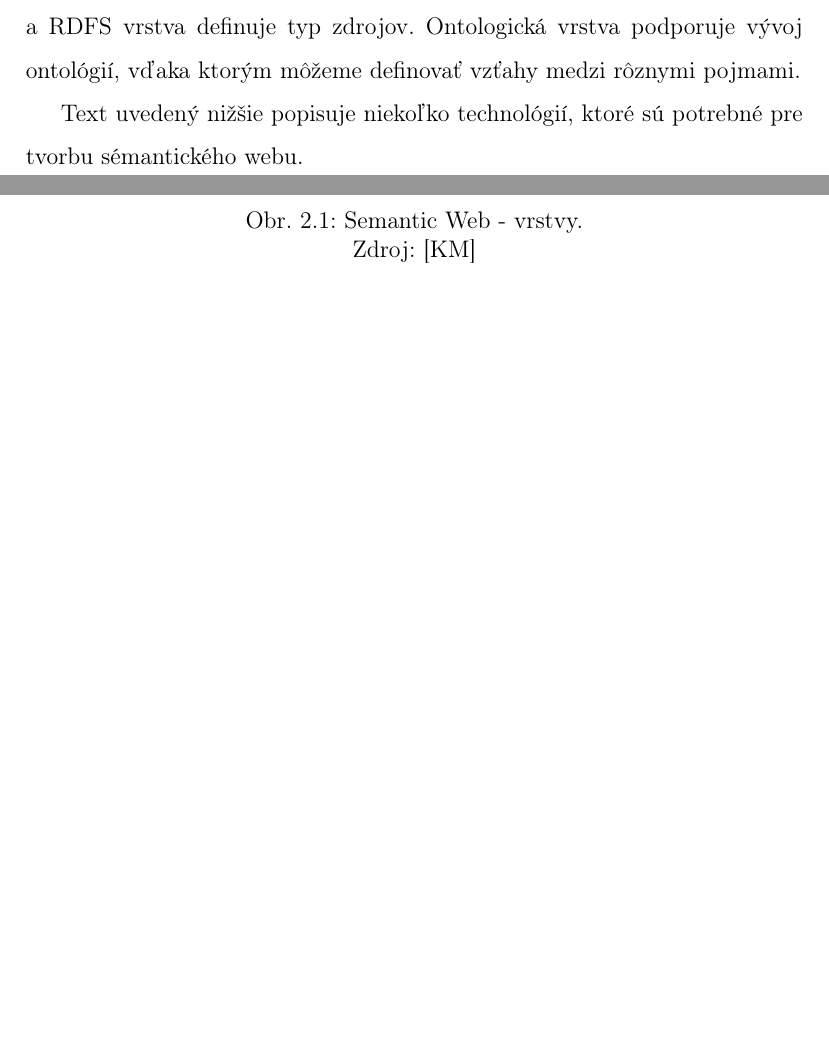
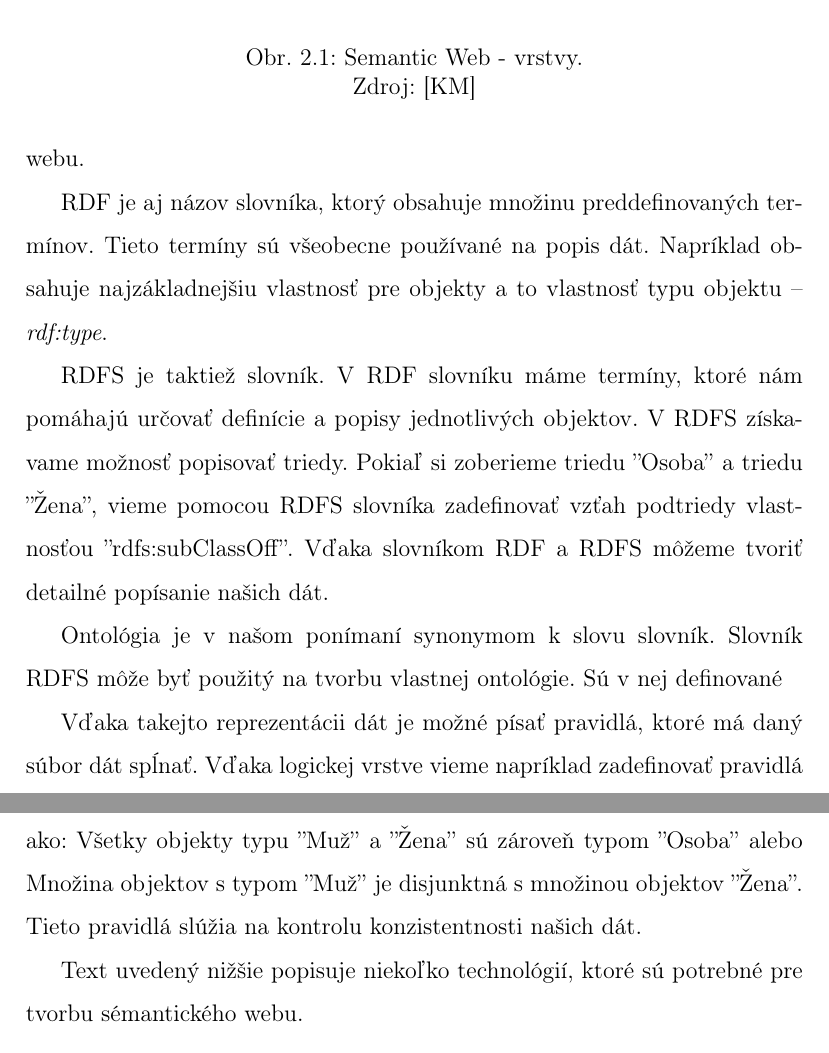
Before and after one commit to rychtovy24/diplomova_praca, a LaTeX thesis (dokument/main.tex): two parts of pages 10 and 11 of 27 before the commit and two parts of pages 11 and 12 of 28 after it, joined at a grey line, cut at the place of the change, the shorter picture padded with empty space. Compiled offline with pdfLaTeX.

Commit message:
[TASK] popisanie vrstiev obrazku

```diff
--- a/dokument/main.tex
+++ b/dokument/main.tex
@@ -162,4 +162,3 @@ Nejaky strucny uvod do problematiky
 
 \part{Prehľad problematiky}
 \chapter{Sémantický web}
-Sémantický web \cite{semantic} poskytuje spoločný framework, ktorý umožňuje zdieľanie a opätovné použitie údajov v rámci aplikácií. Štandardy podporujú spoločné dátové formáty a protokoly, kde najpodstatnejším je Resource Description Framework (RDF). Prvýkrát pojem Sémantický web zaviedol Tim Berners-Lee a popisoval "dátový web", ktorý môže byť strojovo čitateľný. Zámerom je zvýšiť použiteľnosť webu a jeho prepojených zdrojov vytvorením sémantického webu. Sémantický web má vrstvovú štruktúru ako si môžeme všimnúť na obrázku 2.1. Jednotlivé údaje sú potrebné až vo vyšších vrstvách. XML vrstva zaručuje, že môžeme spájať Sémantický web s inými normami, založenými napríklad na XML, ktorá je rozšírená a podporovaná a RDF dáta sa v nej dajú dobre prenášať, spracovávať a uchovávať. RDF a RDFS vrstva definuje typ zdrojov. Ontologická vrstva podporuje vývoj ontológií, vďaka ktorým môžeme definovať vzťahy medzi rôznymi pojmami.
@@ -173,6 +170,29 @@ MH: Toto si menil? Zda sa mi, ze trochu asi aj ano, ale o tych dalsich vrstvach
 \caption{Semantic Web - vrstvy.\\Zdroj: \cite{semanticweb}}
 
 \end{figure}
+
+XML vrstva zaručuje, že môžeme spájať Sémantický web s inými normami, založenými napríklad na XML, ktorá je rozšírená a podporovaná a RDF dáta sa v nej dajú dobre prenášať, spracovávať a uchovávať. Toto je už ale pre dnešné časy neštandartné a viac sa využíva výmena dát pomocou JSON formátu.
+
+
+RDF je metóda popisovania vecí pomocou vzťahu medzi dvoma objektami. Napríklad koncepčne povedané ''Jožko má jablko'' je zadefinovaním spojenia medzi objektami ''Jožko'' a ''jablko'' pomocou vzťahu ''má''.
+Toto spojenie je známe ako triplet, ktorý je základnou stavebnou jednotkou sémantického webu.
+
+
+RDF je aj názov slovníka, ktorý obsahuje množinu preddefinovaných termínov. Tieto termíny sú všeobecne používané na popis dát. Napríklad obsahuje najzákladnejšiu vlastnosť pre objekty a to vlastnosť typu objektu -- \textit{rdf:type}.
+
+
+RDFS je taktiež slovník. V RDF slovníku máme termíny, ktoré nám pomáhajú určovať definície a popisy jednotlivých objektov. V RDFS získavame možnosť popisovať triedy. Pokiaľ si zoberieme triedu ''Osoba'' a triedu ''Žena'', vieme pomocou RDFS slovníka zadefinovať vzťah podtriedy vlastnosťou ''rdfs:subClassOff''. Vďaka slovníkom RDF a RDFS môžeme tvoriť detailné popísanie našich dát.
+
+
+Ontológia je v našom ponímaní synonymom k slovu slovník. Slovník RDFS môže byť použitý na tvorbu vlastnej ontológie. Sú v nej definované
+
+
+Vďaka takejto reprezentácii dát je možné písať pravidlá, ktoré má daný súbor dát spĺnať. Vďaka logickej vrstve vieme napríklad zadefinovať pravidlá ako: Všetky objekty typu ''Muž'' a ''Žena'' sú zároveň typom ''Osoba'' alebo Množina objektov s typom ''Muž'' je disjunktná s množinou objektov ''Žena''. Tieto pravidlá slúžia na kontrolu konzistentnosti našich dát.
+
+
+\assignment{MH: \UP Toto trochu povrchne: (1) Ucelom SW nie je vyssia pouzitelnost webu (to je nepresne), ale je to lepsia pristupnost informacii publikovanych na webe pre strojove spracovanie. (2) Ak chces popisovat vrstvy SW podla tohto diagramu, bolo by dobre keby si popisal vsetky vrstvy -- U XML by som sa obmedzil na to, ze je to proste dobry format pre textovu reprezentaciu dat v suboroch a pre ich vymenu medzi softvermi -- toto vsak uz je dnes prekonane, uz vymiename SW data aj ako JSON, embedujeme ich do HTML5 (chcelo by to poznamku) -- O RDF a RDFS si vlastne nic uzitocne (z coho citatel nieco vyrozumie) nepovedal -- no a ostatne vrstvy si uplne preskocil\\
+MH: Toto si menil? Zda sa mi, ze trochu asi aj ano, ale o tych dalsich vrstvach si nic nenapisal}
+
 
 
 Text uvedený nižšie popisuje niekoľko technológií, ktoré sú potrebné pre tvorbu sémantického webu.
```
Also changed, not shown: dokument/main.pdf, page/prezentacia.pdf, dokument/main.tex (10 more changed lines), 4 other files.
